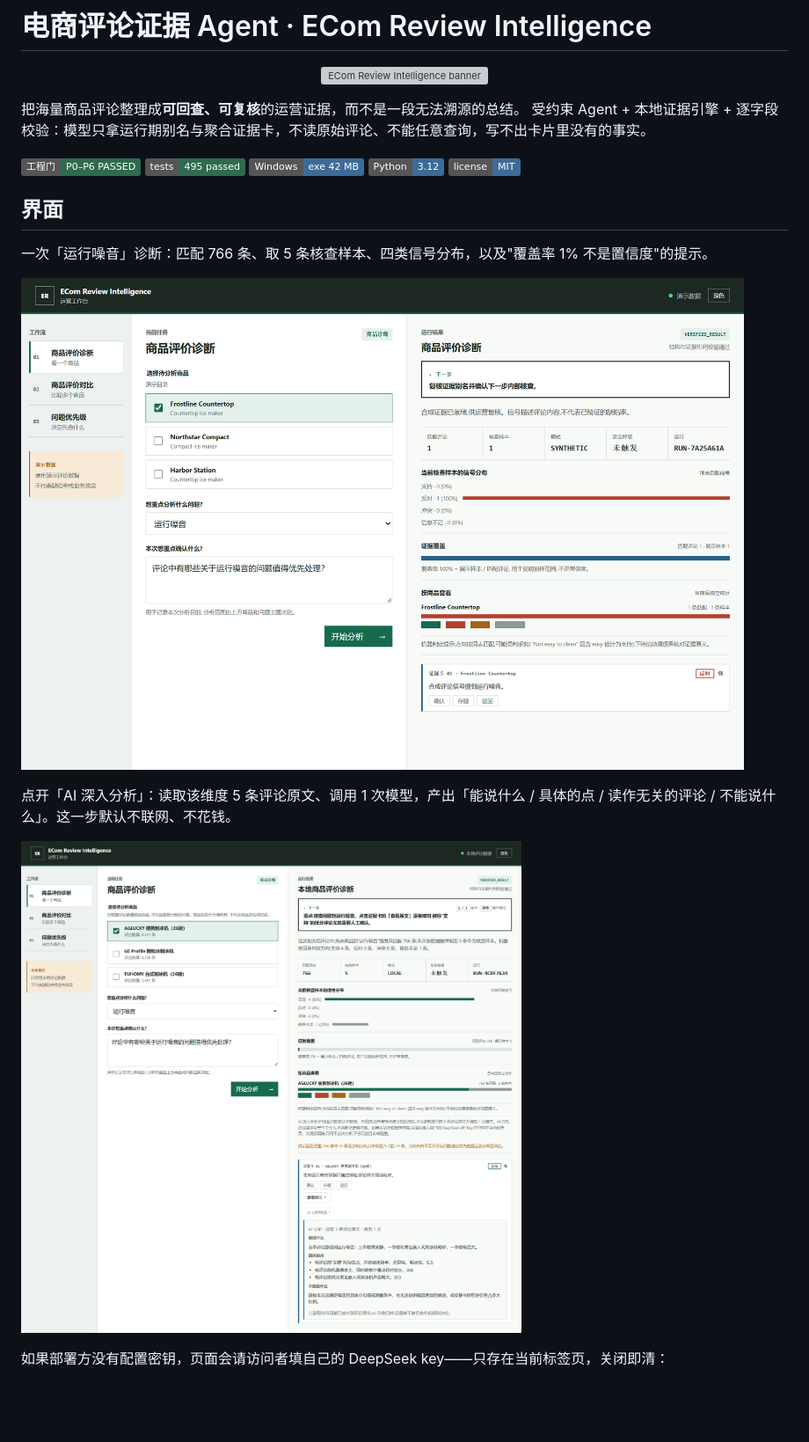
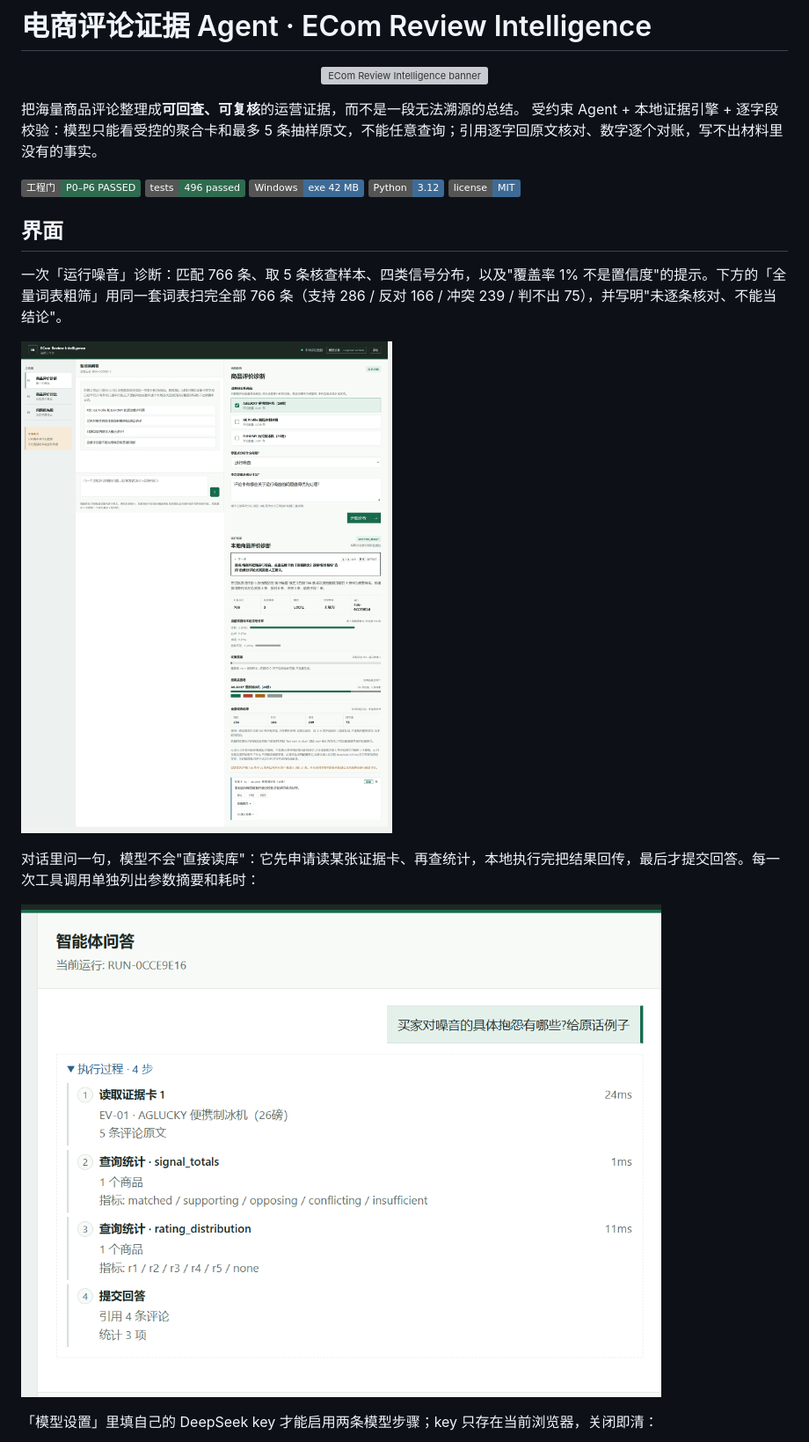
Before and after one commit to TheSKY-3/ecom-review-intelligence, a Markdown page: README.md, the part around one of its changes. Shown at 88% size. Drawn GitHub-style; pictures changed too: docs/assets/p7-workbench-ai-result.png (deleted), docs/assets/p7-workbench-chat-trace.png (added), docs/assets/p7-workbench-overview.png; badges without logos; blank space fills up the shorter version; grey boxes are pictures that could not be loaded.

```diff
--- a/README.md
+++ b/README.md
@@ -5,23 +5,23 @@
 </p>
 
 把海量商品评论整理成**可回查、可复核**的运营证据，而不是一段无法溯源的总结。
-受约束 Agent + 本地证据引擎 + 逐字段校验：模型只拿运行期别名与聚合证据卡，不读原始评论、不能任意查询，写不出卡片里没有的事实。
+受约束 Agent + 本地证据引擎 + 逐字段校验：模型只能看受控的聚合卡和最多 5 条抽样原文，不能任意查询；引用逐字回原文核对、数字逐个对账，写不出材料里没有的事实。
 
 ![gate](https://img.shields.io/badge/%E5%B7%A5%E7%A8%8B%E9%97%A8-P0%E2%80%93P6%20PASSED-2F6B4F)
-![tests](https://img.shields.io/badge/tests-495%20passed-2F6B4F)
+![tests](https://img.shields.io/badge/tests-496%20passed-2F6B4F)
 ![desktop](https://img.shields.io/badge/Windows-exe%2042%20MB-3E6B96)
 ![python](https://img.shields.io/badge/Python-3.12-3E6B96)
 ![license](https://img.shields.io/badge/license-MIT-3E6B96)
 
 ## 界面
 
-一次「运行噪音」诊断：匹配 766 条、取 5 条核查样本、四类信号分布，以及"覆盖率 1% 不是置信度"的提示。
+一次「运行噪音」诊断：匹配 766 条、取 5 条核查样本、四类信号分布，以及"覆盖率 1% 不是置信度"的提示。下方的「全量词表粗筛」用同一套词表扫完全部 766 条（支持 286 / 反对 166 / 冲突 239 / 判不出 75），并写明"未逐条核对、不能当结论"。
 
 ![workbench overview](docs/assets/p7-workbench-overview.png)
 
-点开「AI 深入分析」：读取该维度 5 条评论原文、调用 1 次模型，产出「能说什么 / 具体的点 / 读作无关的评论 / 不能说什么」。这一步默认不联网、不花钱。
+对话里问一句，模型不会"直接读库"：它先申请读某张证据卡、再查统计，本地执行完把结果回传，最后才提交回答。每一次工具调用单独列出参数摘要和耗时：
 
-![ai result](docs/assets/p7-workbench-ai-result.png)
+![chat trace](docs/assets/p7-workbench-chat-trace.png)
 
-如果部署方没有配置密钥，页面会请访问者填自己的 DeepSeek key——只存在当前标签页，关闭即清：
+「模型设置」里填自己的 DeepSeek key 才能启用两条模型步骤；key 只存在当前浏览器，关闭即清：
 
```
Also changed, not shown: other parts of README.md (+3 -3 lines), AGENTS.md (deleted, +0 -43 lines), docs/master-plan.md (+4 -4 lines), docs/assets/p7-workbench-ai-key.png (deleted), docs/assets/p7-workbench-settings.png (added), 7 other files.
